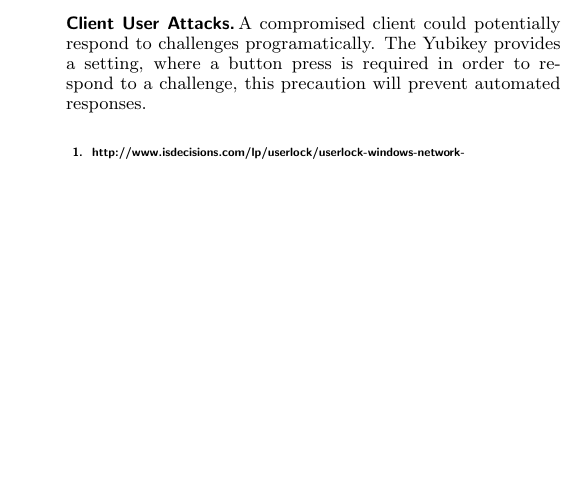
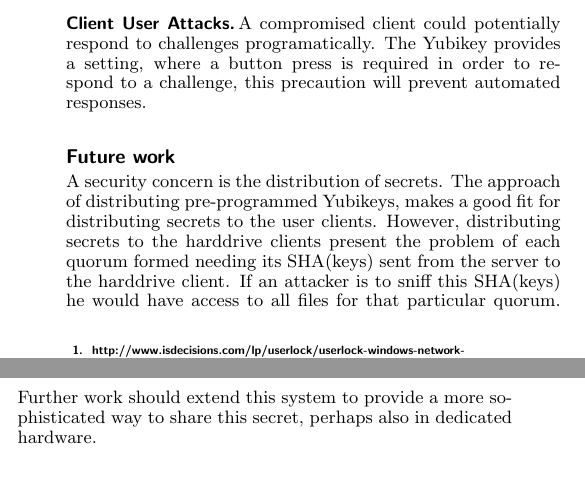
Before and after one commit to yurigorokhov/MFAYubiCrypt, a LaTeX document (Paper/PNASTMPL.tex): part of one column of page 4 of 4 before the commit and two parts of the columns of page 4 of 4 after it, the two joined at a grey line, cut so that both start at the same text, the shorter picture padded with empty space. Compiled offline with pdfLaTeX.

Commit message:
Added future work. Added figure number as reference.

```diff
--- a/Paper/PNASTMPL.tex
+++ b/Paper/PNASTMPL.tex
@@ -320,6 +320,11 @@ A compromised client could potentially respond to challenges programatically. Th
 
 %------------------------------------------------
 
+\section{Future work}
+
+A security concern is the distribution of secrets. The approach of distributing pre-programmed Yubikeys, makes a good fit for distributing secrets to the user clients. However, distributing secrets to the harddrive clients present the problem of each quorum formed needing its SHA(keys) sent from the server to the harddrive client. If an attacker is to sniff this SHA(keys) he would have access to all files for that particular quorum. Further work should extend this system to provide a more sophisticated way to share this secret, perhaps also in dedicated hardware.
+
+
 \section{Conclusion}
 
 We have presented a system for distributing file access to a quorum of users. Users request to encrypt/decrypt files by sending requests to a server. The server distributes the request to the quorum attached with that particular file. Only after responses from all participants of the quorum, the server is able to decrypt the decryption key for the particular file. This decryption key is then again encrypted in order to be transmitted securely back to the initial requester.
```
Also changed, not shown: Paper/PNASTMPL.tex (2 more changed lines).
